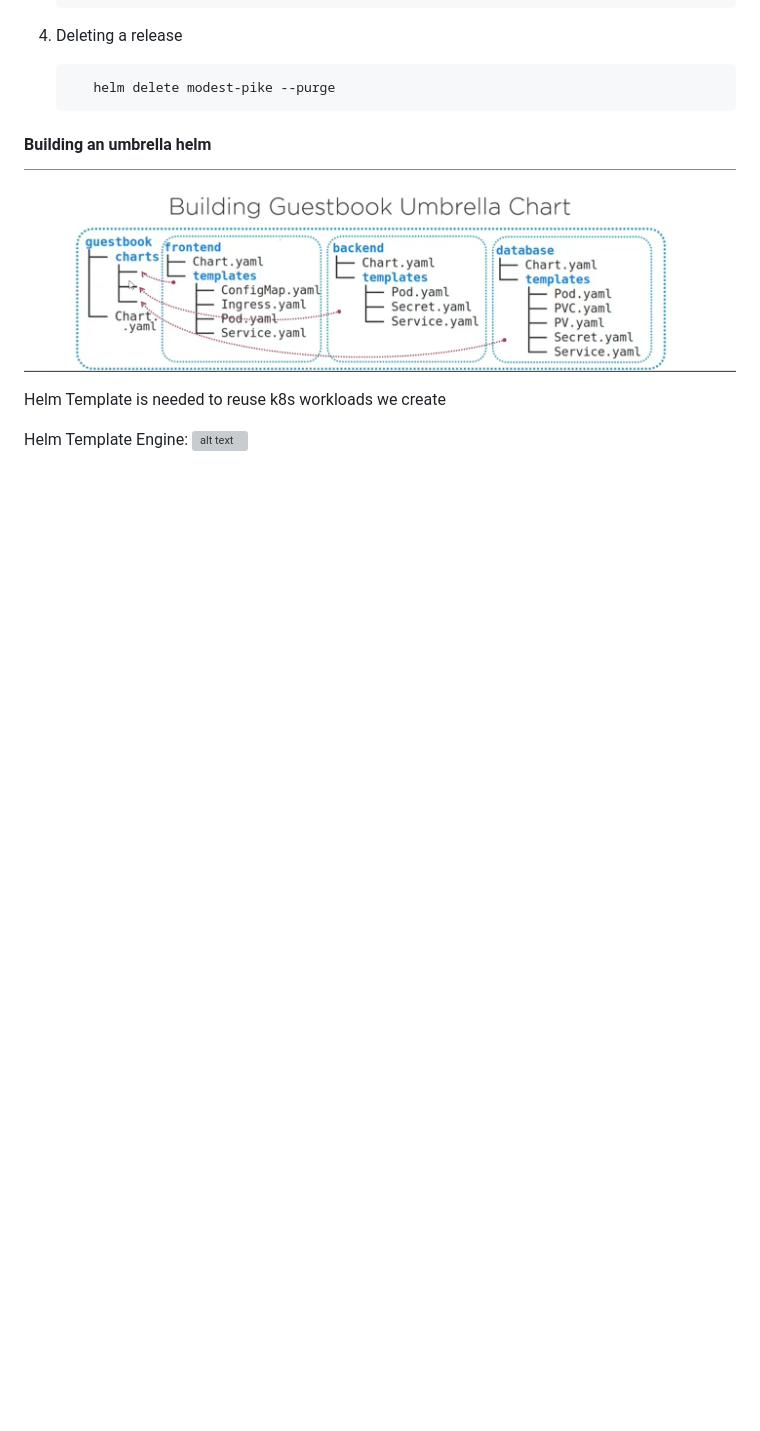
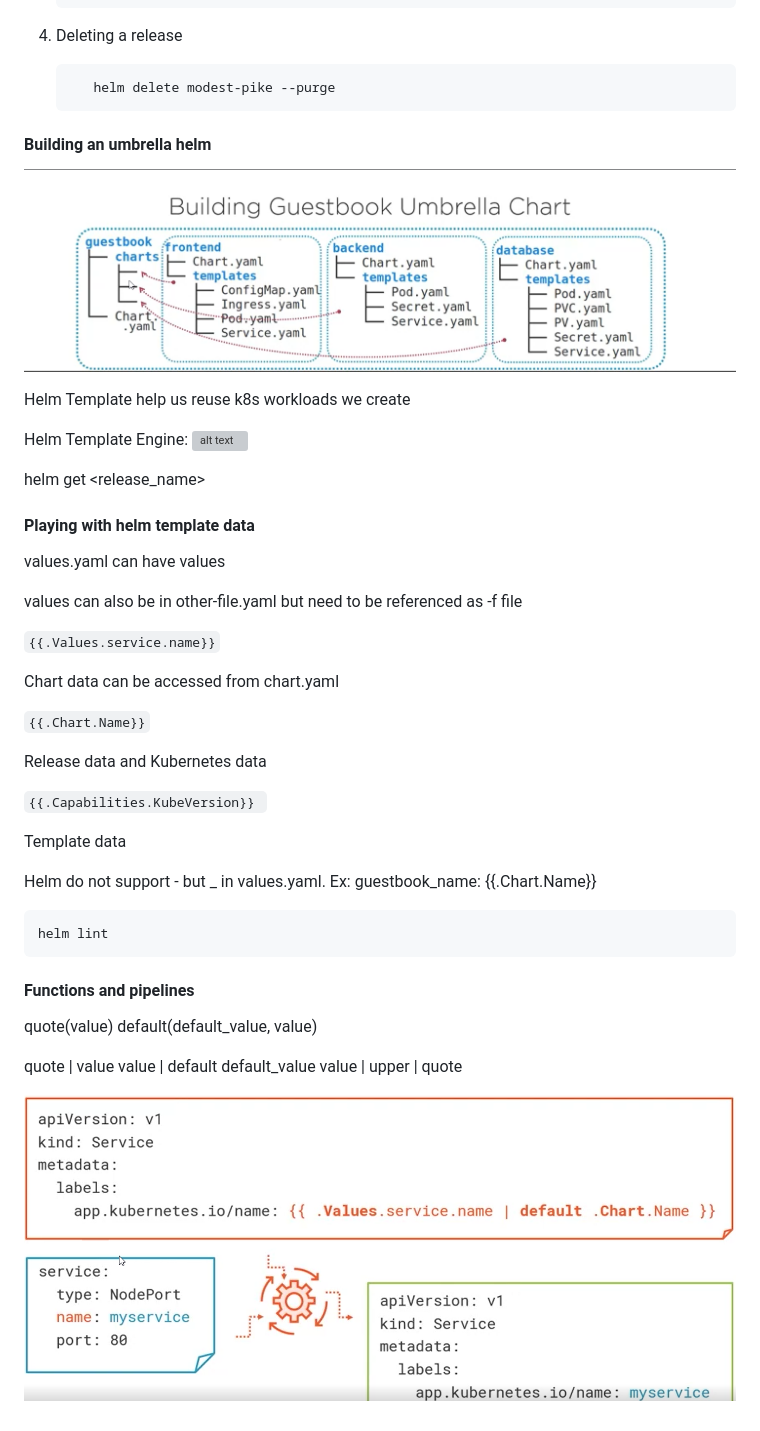
Before and after one commit to harishpatarla/kubernetes, a Markdown page: helmCourse.md, the part around the change. Rendered like a GitHub page; pictures changed too: images/helm2.png (added); blank space fills up the shorter version; grey boxes are pictures that could not be loaded.

Commit message:
Added helm notes

````diff
--- a/helmCourse.md
+++ b/helmCourse.md
@@ -123,7 +123,47 @@ New revision of same Release - Release revision
  #### Building an umbrella helm
 ![alt text](https://github.com/harishpatarla/kubernetes/blob/master/images/helm1.png)
 
-Helm Template is needed to reuse k8s workloads we create
+Helm Template help us reuse k8s workloads we create
 
 Helm Template Engine:
 ![alt text](https://github.com/harishpatarla/kubernetes/blob/master/images/helmTemplate.png)
+
+helm get <release_name>
+
+#### Playing with helm template data
+values.yaml can have values
+
+values can also be in other-file.yaml but need to be referenced as -f file
+
+`{{.Values.service.name}}`
+
+Chart data can be accessed from chart.yaml
+
+`
+{{.Chart.Name}}
+`
+
+Release data and Kubernetes data
+
+`{{.Capabilities.KubeVersion}}
+`
+
+Template data
+
+Helm do not support - but _ in values.yaml. Ex: guestbook_name: {{.Chart.Name}}
+
+```
+helm lint
+```
+
+#### Functions and pipelines
+
+quote(value)
+default(default_value, value)
+
+quote | value
+value | default default_value
+value | upper | quote
+
+
+![alt text](https://github.com/harishpatarla/kubernetes/blob/master/images/helm2.png)
````
